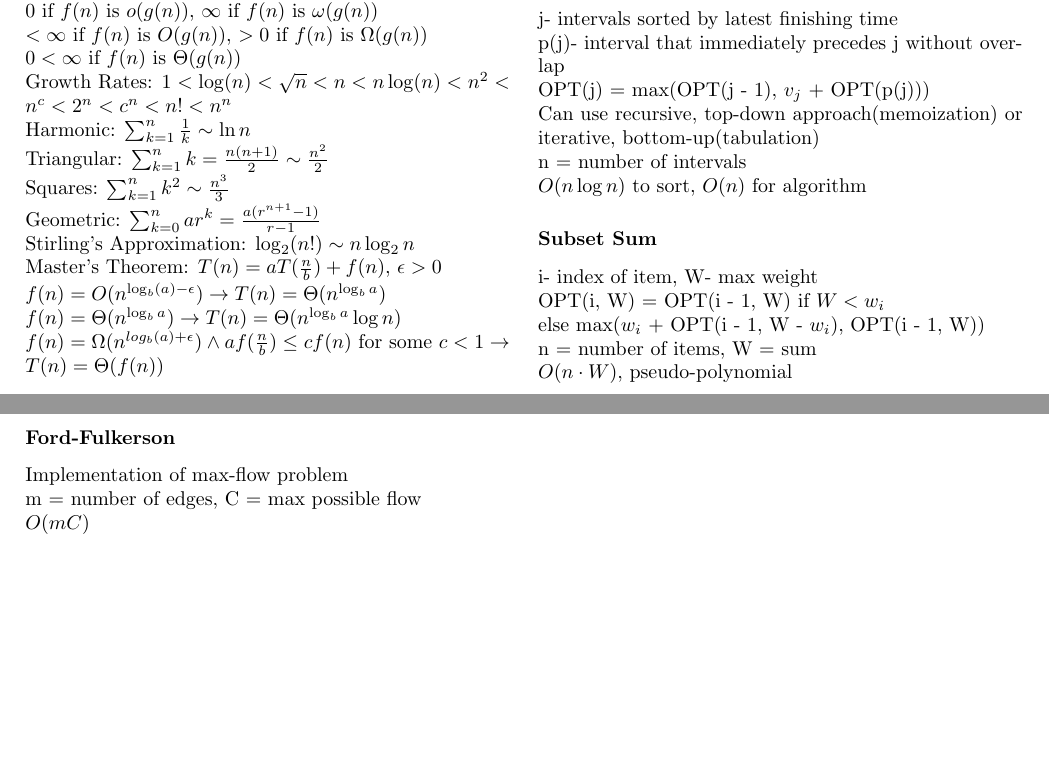
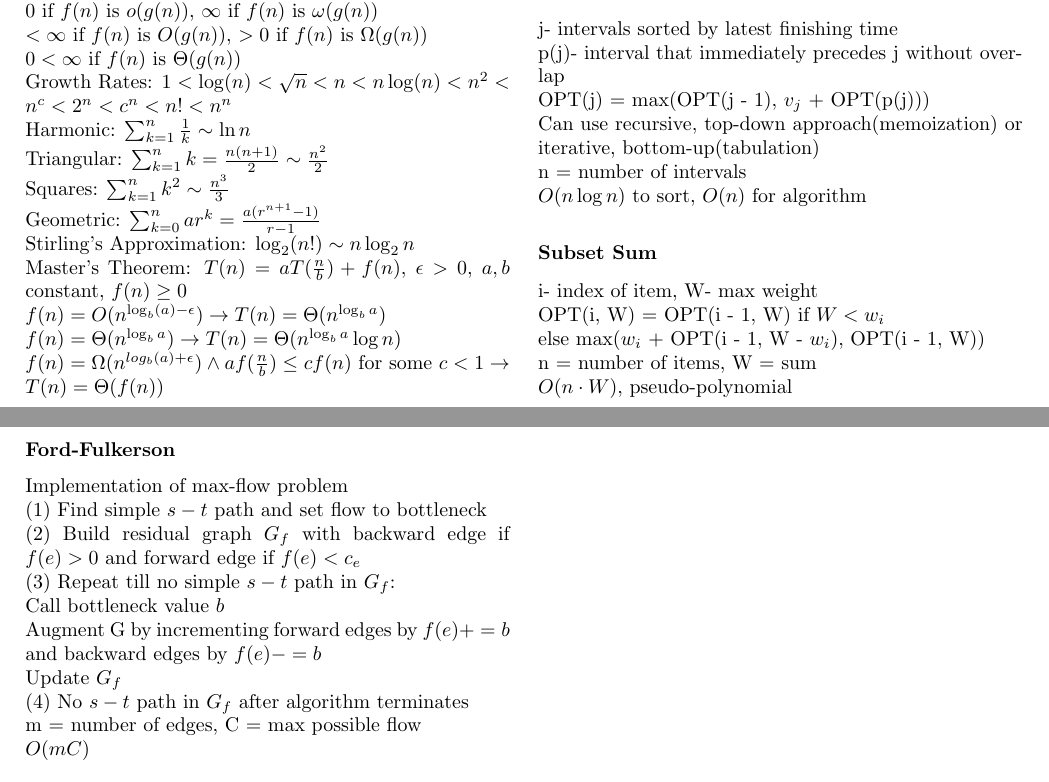
Before and after one commit to IanC04/CS331, a LaTeX document (Cheat Sheets/CS331 Notes 2.tex): two parts of pages 1 and 2 of 2, joined at a grey line, cut so that both start at the same text, the shorter picture padded with empty space. Compiled offline with pdfLaTeX.

Commit message:
Notes 2.3

```diff
--- a/Cheat Sheets/CS331 Notes 2.tex
+++ b/Cheat Sheets/CS331 Notes 2.tex
@@ -61,7 +61,8 @@
         Squares: $\sum_{k=1}^{n} k^2 \sim \frac{n^3}{3}$\\
         Geometric: $\sum_{k=0}^{n} ar^k = \frac{a(r^{n+1} - 1)}{r - 1}$\\
         Stirling's Approximation: $\log_2(n!) \sim n\log_2 n$\\
-        Master's Theorem: $T(n) = aT(\frac{n}{b}) + f(n)$, $\epsilon > 0$\\
+        Master's Theorem: $T(n) = aT(\frac{n}{b}) + f(n)$, $\epsilon > 0$, $a,b$ constant, $f(n
+        ) \geq 0$\\
         $f(n) = O(n^{\log_b (a) - \epsilon}) \to T(n) = \Theta(n^{\log_b a})$\\
         $f(n) = \Theta(n^{\log_b a}) \to T(n) = \Theta(n^{\log_b a}\log n)$\\
         $f(n) = \Omega(n^{log_b (a) + \epsilon}) \wedge af(\frac{n}{b}) \leq cf(n)$ for some $c
@@ -131,9 +132,16 @@
         $v(f)$: Value of flow f, $\sum_{e\ out\ s} f(e)$
         \subsubsection*{Ford-Fulkerson}
         Implementation of max-flow problem\\
+        (1) Find simple $s - t$ path and set flow to bottleneck\\
+        (2) Build residual graph $G_f$ with backward edge if $f(e) > 0$ and forward edge if
+        $f(e) < c_e$\\
+        (3) Repeat till no simple $s - t$ path in $G_f$:\\
+        Call bottleneck value $b$\\
+        Augment G by incrementing forward edges by $f(e) += b$ and backward edges by $f(e) -= b$\\
+        Update $G_f$\\
+        (4) No $s - t$ path in $G_f$ after algorithm terminates\\
         m = number of edges, C = max possible flow\\
-        $O(mC)$
-        % TODO Add implementation details
+        $O(mC)$\\
         \subsubsection*{Max Flow/Min Cut}
         Cut: Partition of nodes\\
         A = subset with s, B = subset with t\\
```
Also changed, not shown: out/CS331 Notes 2.pdf.
